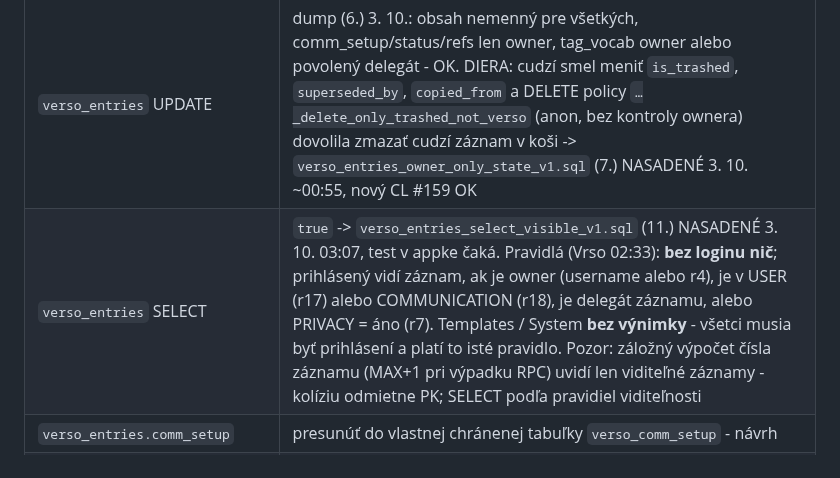
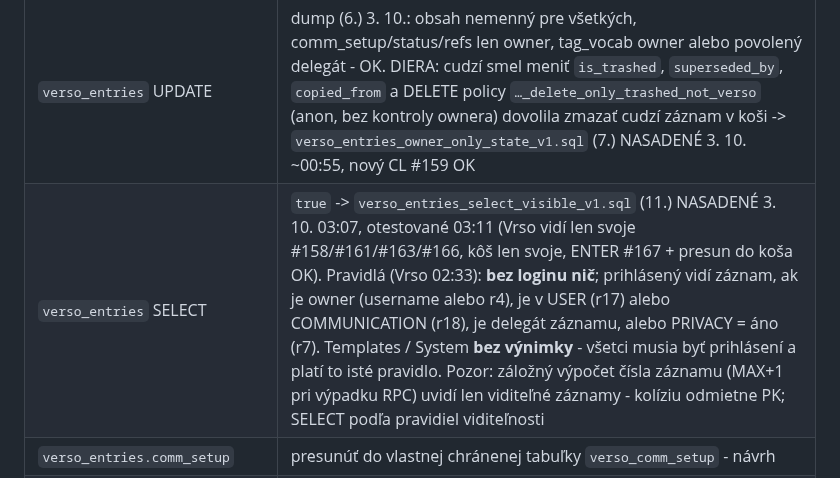
Before and after one commit to Versoproject/0, a Markdown page: VERSO-BACKLOG.md, the part around the change. GitHub-like rendering.

Commit message:
Audit: entries visibility tested OK
Co-Authored-By: Claude Opus 5.5 <noreply@anthropic.com>
Claude-Session: https://claude.ai/code/session_01AxwkqztgtvkvYKcJW1kk2d

```diff
--- a/VERSO-BACKLOG.md
+++ b/VERSO-BACKLOG.md
@@ -474,7 +474,7 @@ Každá tabuľka, do ktorej appka zapisuje, musí na serveri overiť, že zapisu
 | `verso_placements` | RLS vlastné riadky (v1) - OK |
 | `verso_entries` INSERT | `verso_entries_owner_is_session_v1.sql` (5.) NASADENÉ 3. 10. 00:39 - nový CL aj nová verzia (#158 z #157) otestované OK |
 | `verso_entries` UPDATE | dump (6.) 3. 10.: obsah nemenný pre všetkých, comm_setup/status/refs len owner, tag_vocab owner alebo povolený delegát - OK. DIERA: cudzí smel meniť `is_trashed`, `superseded_by`, `copied_from` a DELETE policy `…_delete_only_trashed_not_verso` (anon, bez kontroly ownera) dovolila zmazať cudzí záznam v koši -> `verso_entries_owner_only_state_v1.sql` (7.) NASADENÉ 3. 10. ~00:55, nový CL #159 OK |
-| `verso_entries` SELECT | `true` -> `verso_entries_select_visible_v1.sql` (11.) NASADENÉ 3. 10. 03:07, test v appke čaká. Pravidlá (Vrso 02:33): **bez loginu nič**; prihlásený vidí záznam, ak je owner (username alebo r4), je v USER (r17) alebo COMMUNICATION (r18), je delegát záznamu, alebo PRIVACY = áno (r7). Templates / System **bez výnimky** - všetci musia byť prihlásení a platí to isté pravidlo. Pozor: záložný výpočet čísla záznamu (MAX+1 pri výpadku RPC) uvidí len viditeľné záznamy - kolíziu odmietne PK; SELECT podľa pravidiel viditeľnosti |
+| `verso_entries` SELECT | `true` -> `verso_entries_select_visible_v1.sql` (11.) NASADENÉ 3. 10. 03:07, otestované 03:11 (Vrso vidí len svoje #158/#161/#163/#166, kôš len svoje, ENTER #167 + presun do koša OK). Pravidlá (Vrso 02:33): **bez loginu nič**; prihlásený vidí záznam, ak je owner (username alebo r4), je v USER (r17) alebo COMMUNICATION (r18), je delegát záznamu, alebo PRIVACY = áno (r7). Templates / System **bez výnimky** - všetci musia byť prihlásení a platí to isté pravidlo. Pozor: záložný výpočet čísla záznamu (MAX+1 pri výpadku RPC) uvidí len viditeľné záznamy - kolíziu odmietne PK; SELECT podľa pravidiel viditeľnosti |
 | `verso_entries.comm_setup` | presunúť do vlastnej chránenej tabuľky `verso_comm_setup` - návrh |
 | `verso_consents` | OK (dump 3. 10.): INSERT len za seba (trigger prepíše username = prihlásený), člen USER/COMMUNICATION alebo owner podľa záznamu; UPDATE/DELETE nie je |
 | `verso_comm_users` policy | chyba `d.entry_key = d.entry_key` (vždy true) - trigger to kryl; `verso_comm_users_policy_fix_v1.sql` (2.) NASADENÉ 3. 10. 00:31 - OK |
```
